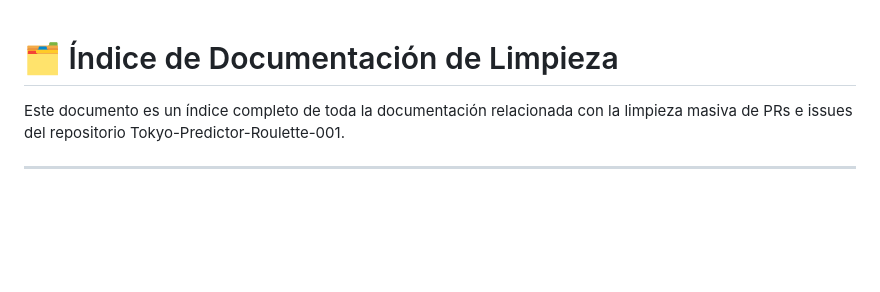
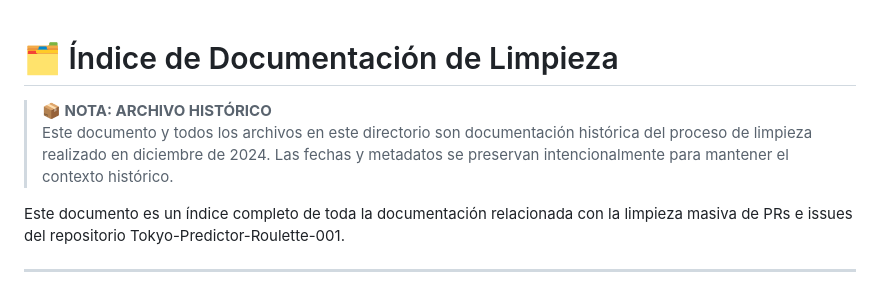
Before and after one commit to Melampe001/Tokyo-Predictor-Roulette-001, a Markdown page: docs/archive/README_CLEANUP.md, the part around the change. GitHub-like rendering; blank space fills up the shorter version.

Commit message:
Fix code review feedback: CHANGELOG version, clarify maintenance date, add archive note
Co-authored-by: Melampe001 <234979826+Melampe001@users.noreply.github.com>

```diff
--- a/docs/archive/README_CLEANUP.md
+++ b/docs/archive/README_CLEANUP.md
@@ -1,4 +1,7 @@
 # 🗂️ Índice de Documentación de Limpieza
+
+> **📦 NOTA: ARCHIVO HISTÓRICO**
+> Este documento y todos los archivos en este directorio son documentación histórica del proceso de limpieza realizado en diciembre de 2024. Las fechas y metadatos se preservan intencionalmente para mantener el contexto histórico.
 
 Este documento es un índice completo de toda la documentación relacionada con la limpieza masiva de PRs e issues del repositorio Tokyo-Predictor-Roulette-001.
 
```
Also changed, not shown: CHANGELOG.md (+1 -1 lines), README.md (+1 -1 lines).
